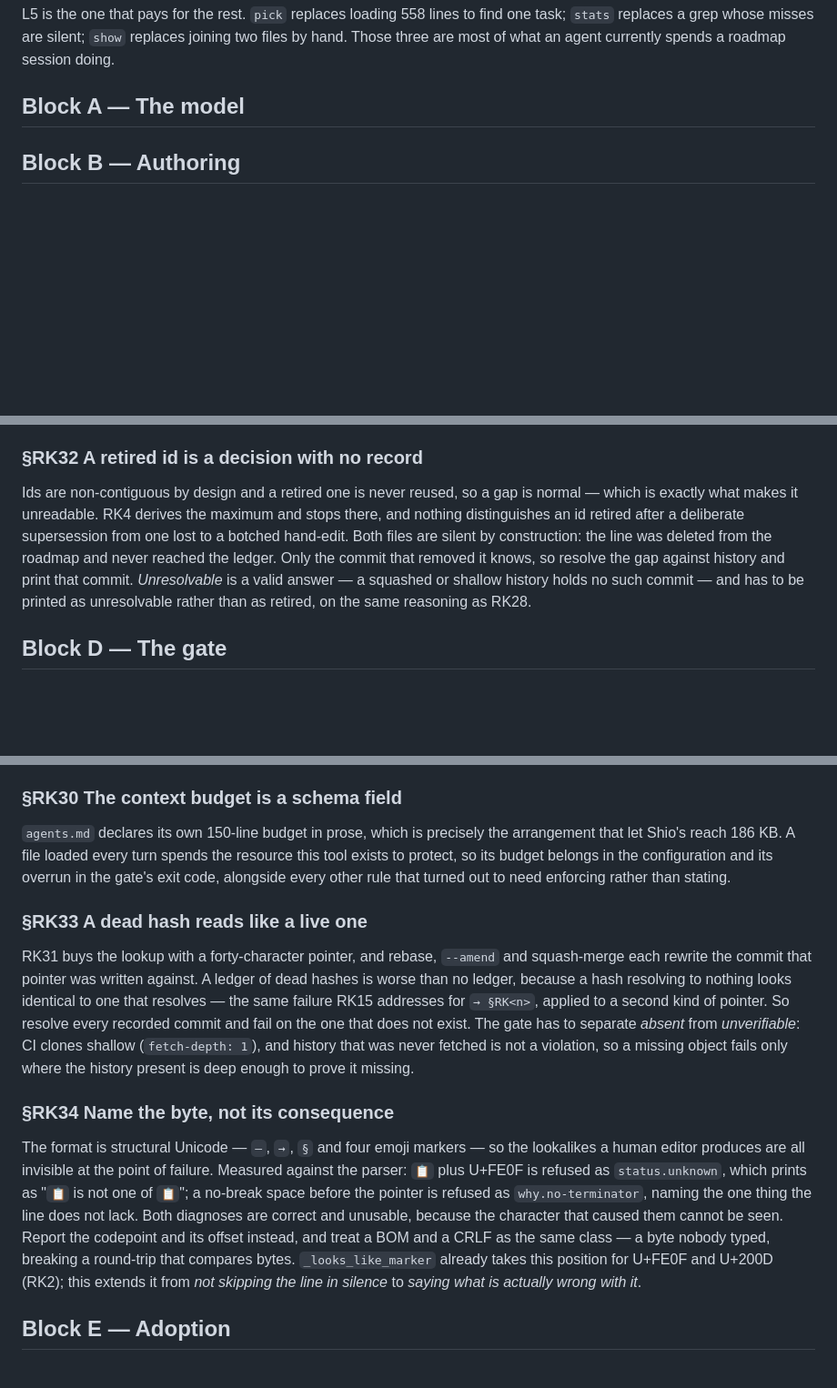
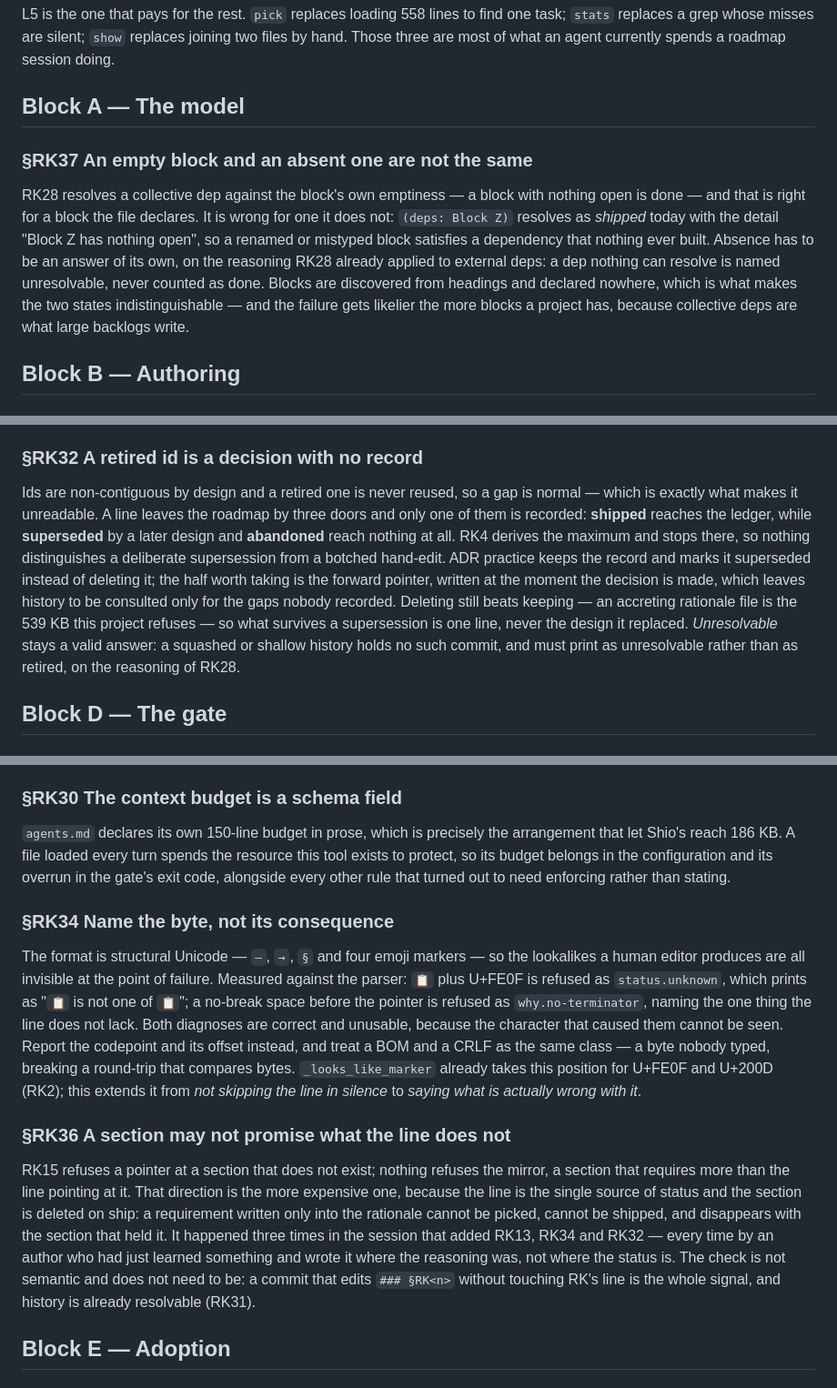
Before and after one commit to alegauss/roadkeep, a Markdown page: docs/IMPROVEMENTS.md, 3 parts joined by grey strips. Shown at 91% size. Rendered like a GitHub page; blank space fills up the shorter version.

Commit message:
docs: retire RK33, superseded by the derived pointer shipped in RK31
- document the retirement of RK33, which is now superseded by RK31
- update the roadmap to reflect the removal of RK33 and its implications
- clarify the distinction between retired and superseded IDs in the documentation
- ensure that the improvements section accurately describes the current state of dependencies and blocks

```diff
--- a/docs/IMPROVEMENTS.md
+++ b/docs/IMPROVEMENTS.md
@@ -49,6 +49,18 @@ files by hand. Those three are most of what an agent currently spends a roadmap
 session doing.
 
 ## Block A — The model
+
+### §RK37 An empty block and an absent one are not the same
+
+RK28 resolves a collective dep against the block's own emptiness — a block with nothing
+open is done — and that is right for a block the file declares. It is wrong for one it
+does not: `(deps: Block Z)` resolves as *shipped* today with the detail "Block Z has
+nothing open", so a renamed or mistyped block satisfies a dependency that nothing ever
+built. Absence has to be an answer of its own, on the reasoning RK28 already applied to
+external deps: a dep nothing can resolve is named unresolvable, never counted as done.
+Blocks are discovered from headings and declared nowhere, which is what makes the two
+states indistinguishable — and the failure gets likelier the more blocks a project has,
+because collective deps are what large backlogs write.
 
 ## Block B — Authoring
 
@@ -131,13 +143,18 @@ in a tool result is an answer that costs nothing to consult twice.
 ### §RK32 A retired id is a decision with no record
 
 Ids are non-contiguous by design and a retired one is never reused, so a gap is normal
-— which is exactly what makes it unreadable. RK4 derives the maximum and stops there,
-and nothing distinguishes an id retired after a deliberate supersession from one lost
-to a botched hand-edit. Both files are silent by construction: the line was deleted
-from the roadmap and never reached the ledger. Only the commit that removed it knows,
-so resolve the gap against history and print that commit. *Unresolvable* is a valid
-answer — a squashed or shallow history holds no such commit — and has to be printed as
-unresolvable rather than as retired, on the same reasoning as RK28.
+— which is exactly what makes it unreadable. A line leaves the roadmap by three doors
+and only one of them is recorded: **shipped** reaches the ledger, while **superseded**
+by a later design and **abandoned** reach nothing at all. RK4 derives the maximum and
+stops there, so nothing distinguishes a deliberate supersession from a botched
+hand-edit. ADR practice keeps the record and marks it superseded instead of deleting
+it; the half worth taking is the forward pointer, written at the moment the decision is
+made, which leaves history to be consulted only for the gaps nobody recorded. Deleting
+still beats keeping — an accreting rationale file is the 539 KB this project refuses —
+so what survives a supersession is one line, never the design it replaced.
+*Unresolvable* stays a valid answer: a squashed or shallow history holds no such
+commit, and must print as unresolvable rather than as retired, on the reasoning of
+RK28.
 
 ## Block D — The gate
 
@@ -187,17 +204,6 @@ this tool exists to protect, so its budget belongs in the configuration and its
 overrun in the gate's exit code, alongside every other rule that turned out to need
 enforcing rather than stating.
 
-### §RK33 A dead hash reads like a live one
-
-RK31 buys the lookup with a forty-character pointer, and rebase, `--amend` and
-squash-merge each rewrite the commit that pointer was written against. A ledger of dead
-hashes is worse than no ledger, because a hash resolving to nothing looks identical to
-one that resolves — the same failure RK15 addresses for `→ §RK<n>`, applied to a second
-kind of pointer. So resolve every recorded commit and fail on the one that does not
-exist. The gate has to separate *absent* from *unverifiable*: CI clones shallow
-(`fetch-depth: 1`), and history that was never fetched is not a violation, so a missing
-object fails only where the history present is deep enough to prove it missing.
-
 ### §RK34 Name the byte, not its consequence
 
 The format is structural Unicode — `—`, `→`, `§` and four emoji markers — so the
@@ -210,6 +216,18 @@ codepoint and its offset instead, and treat a BOM and a CRLF as the same class
 nobody typed, breaking a round-trip that compares bytes. `_looks_like_marker` already
 takes this position for U+FE0F and U+200D (RK2); this extends it from *not skipping the
 line in silence* to *saying what is actually wrong with it*.
+
+### §RK36 A section may not promise what the line does not
+
+RK15 refuses a pointer at a section that does not exist; nothing refuses the mirror, a
+section that requires more than the line pointing at it. That direction is the more
+expensive one, because the line is the single source of status and the section is
+deleted on ship: a requirement written only into the rationale cannot be picked, cannot
+be shipped, and disappears with the section that held it. It happened three times in
+the session that added RK13, RK34 and RK32 — every time by an author who had just
+learned something and wrote it where the reasoning was, not where the status is. The
+check is not semantic and does not need to be: a commit that edits `### §RK<n>` without
+touching RK<n>'s line is the whole signal, and history is already resolvable (RK31).
 
 ## Block E — Adoption
 
```
Also changed, not shown: agents.md (+1 -1 lines), docs/ROADMAP.md (+3 -2 lines).
